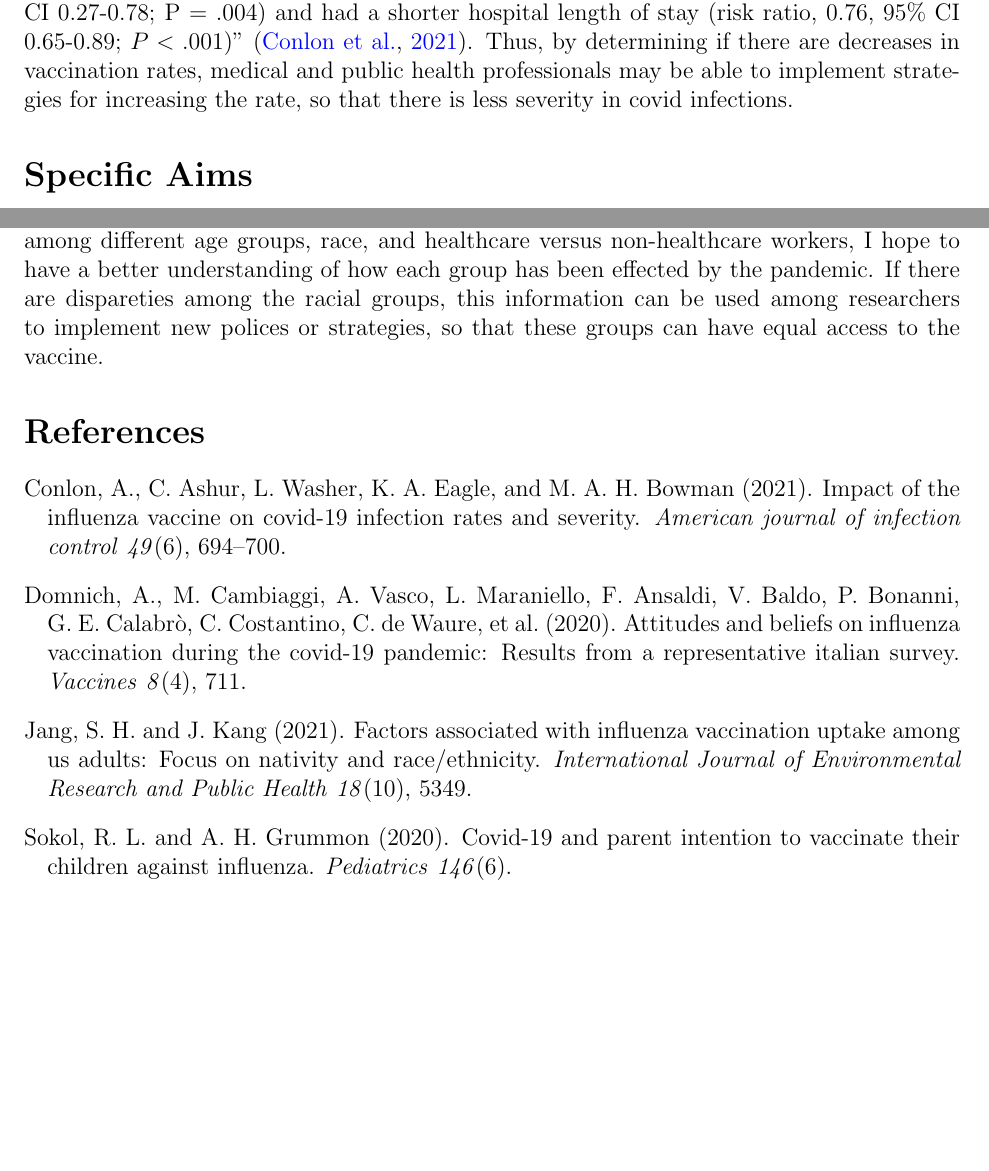
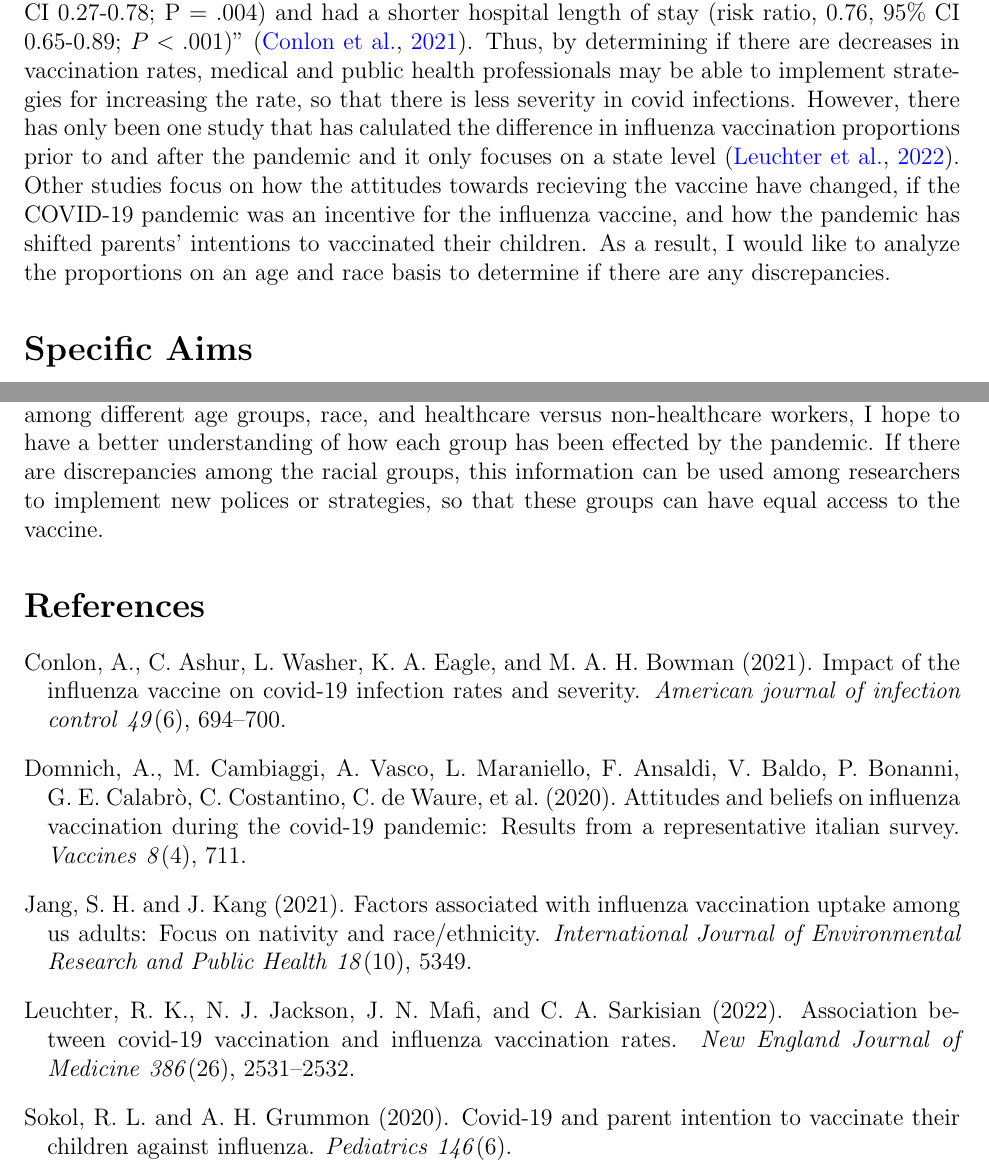
Before and after one commit to statds/course-paper-or-presentation-jmzambuto, a LaTeX document (Proposal/proposal.tex): two parts of pages 1 and 3 of 3, joined at a grey line, cut so that both start at the same text, the shorter picture padded with empty space. Compiled offline with pdfLaTeX.

Commit message:
edit intro

```diff
--- a/Proposal/proposal.tex
+++ b/Proposal/proposal.tex
@@ -21,7 +21,11 @@ is important because research has shown that "Vaccinated patients testing positi
 (odds ratio, 0.58, 95\% CI 0.46-0.73; $P< .001$), or mechanical ventilation (odds ratio, 0.45, 95\% CI 0.27-0.78; P = .004) and had a shorter
 hospital length of stay (risk ratio, 0.76, 95\% CI 0.65-0.89; $P< .001$)" \citep{conlon2021impact}. Thus, by determining if there are decreases
 in vaccination rates, medical and public health professionals may be able to implement strategies for increasing the rate, so that there is less
-severity in covid infections.
+severity in covid infections. However, there has only been one study that has calulated the difference in influenza vaccination proportions prior
+to and after the pandemic and it only focuses on a state level \citep{leuchter2022association}. Other studies focus on how the attitudes towards
+recieving the vaccine have changed, if the COVID-19 pandemic was an incentive for the influenza vaccine, and how the pandemic has shifted parents'
+intentions to vaccinated their children. As a result, I would like to analyze the proportions on an age and race basis to determine if there are
+any discrepancies.
 
 \section*{Specific Aims}
 \label{sec:aims}
@@ -76,7 +80,7 @@ disparties, language barriers, and hesitancy.
 Research has shown that recieving the influenza vaccine may be associated with less severe covid-19 cases. Thus, it is important to have high influenza vaccination
 rates, but this is only possible if there is equal acccess to health care among all racial groups regardless of socioeconomic status. Currently, this is not the case
 within the United States. By studying how the influenza vaccination rates have changed before, during, and after the pandemic among different age groups, race, and
-healthcare versus non-healthcare workers, I hope to have a better understanding of how each group has been effected by the pandemic. If there are dispareties among the
+healthcare versus non-healthcare workers, I hope to have a better understanding of how each group has been effected by the pandemic. If there are discrepancies among the
 racial groups, this information can be used among researchers to implement new polices or strategies, so that these groups can have equal access to the vaccine.
 
 \bibliography{refs}
```
Also changed, not shown: Proposal/proposal.pdf.
